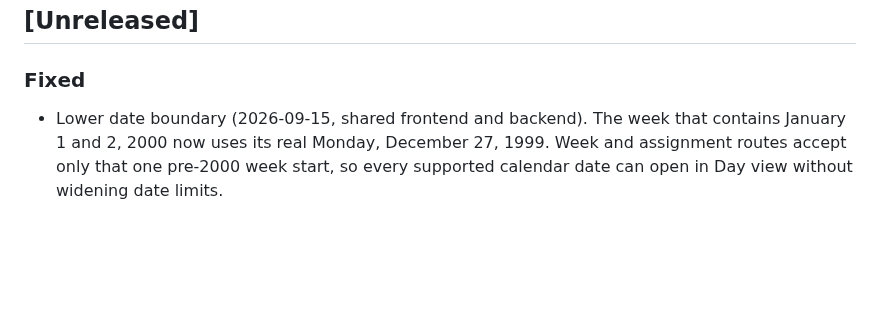
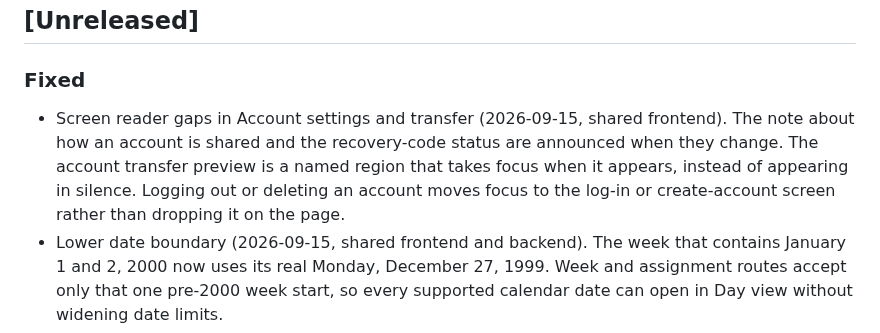
Before and after one commit to j0nsh1n/FlexWeek, a Markdown page: CHANGELOG.md, the part around the change. Rendered like a GitHub page; blank space fills up the shorter version.

```diff
--- a/CHANGELOG.md
+++ b/CHANGELOG.md
@@ -6,6 +6,12 @@ All notable changes to FlexWeek are documented here. Format follows
 ## [Unreleased]
 
 ### Fixed
+- Screen reader gaps in Account settings and transfer (2026-09-15, shared
+  frontend). The note about how an account is shared and the recovery-code
+  status are announced when they change. The account transfer preview is a
+  named region that takes focus when it appears, instead of appearing in
+  silence. Logging out or deleting an account moves focus to the log-in or
+  create-account screen rather than dropping it on the page.
 - Lower date boundary (2026-09-15, shared frontend and backend). The week that
   contains January 1 and 2, 2000 now uses its real Monday, December 27, 1999.
   Week and assignment routes accept only that one pre-2000 week start, so every
```
Also changed, not shown: context.md (+24 -0 lines).
